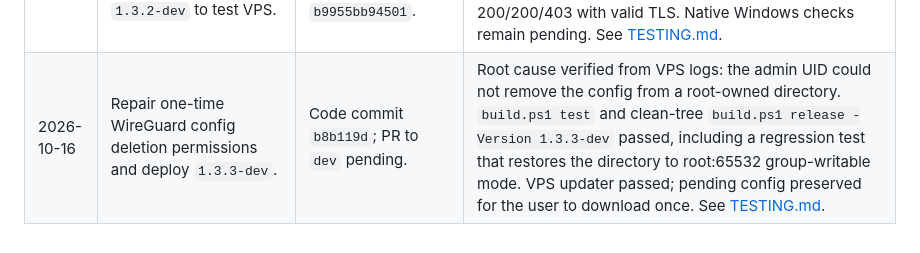
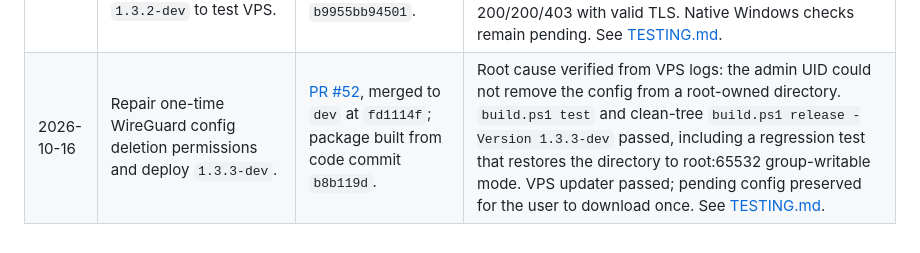
Before and after one commit to Mytob/project_j, a Markdown page: docs/ROADMAP.md, the part around the change. GitHub-like rendering.

Commit message:
docs: record 1.3.3 merge commit

```diff
--- a/docs/ROADMAP.md
+++ b/docs/ROADMAP.md
@@ -553,4 +553,4 @@ merge commit `7470ef3`.
 | 2026-10-16 | User-authorized Overview simplification, TOTP-protected password changes, one-time WireGuard configuration download confirmation, and restricted container-health observer. | Follow-up on `fix/v1-3-overview-health-followup`; [PR #47](https://github.com/Mytob/project_j/pull/47), merged to `dev` at `f9fed92`. | `pwsh -NoProfile -File .\build.ps1 release -Version 1.3.0-dev` — PASS, exit 0 at 00:29:52 UTC; Go, frontend, Chromium/Firefox/WebKit browser and monitoring integration, plus offline package install/update/rollback passed. Overview now fits the system summary and compact all-component states into one panel. Report leaves host checks blocked. See [TESTING.md](TESTING.md). |
 | 2026-10-16 | v1.3.1-dev test VPS update. | Package built from clean source commit `9e1b7b943805`; product code from [PR #47](https://github.com/Mytob/project_j/pull/47), merged to `dev` at `f9fed92`. | Clean-tree `pwsh -NoProfile -File .\build.ps1 release -Version 1.3.1-dev` — PASS, exit 0. `proxyctl update` — PASS on the user-authorized Ubuntu 26.04.1 VPS. Admin, Caddy, containerhealth, hostmetrics, and WireGuard healthy; HTTPS routes returned 200/200/403 with TLS verification. Native Windows WireGuard/firewall/playback checks remain pending. See [TESTING.md](TESTING.md). |
 | 2026-10-16 | Require completed one-time WireGuard config download before peer regeneration; deploy `1.3.2-dev` to test VPS. | [PR #50](https://github.com/Mytob/project_j/pull/50), merged to `dev` at `1488ed3`; package built from code commit `b9955bb94501`. | Clean-tree `pwsh -NoProfile -File .\build.ps1 release -Version 1.3.2-dev` — PASS, exit 0; Go, three-browser integration, monitoring, offline install/update/rollback and preservation checks passed. VPS update passed; all five containers healthy; HTTPS routes verified 200/200/403 with valid TLS. Native Windows checks remain pending. See [TESTING.md](TESTING.md). |
-| 2026-10-16 | Repair one-time WireGuard config deletion permissions and deploy `1.3.3-dev`. | Code commit `b8b119d`; PR to `dev` pending. | Root cause verified from VPS logs: the admin UID could not remove the config from a root-owned directory. `build.ps1 test` and clean-tree `build.ps1 release -Version 1.3.3-dev` passed, including a regression test that restores the directory to root:65532 group-writable mode. VPS updater passed; pending config preserved for the user to download once. See [TESTING.md](TESTING.md). |
+| 2026-10-16 | Repair one-time WireGuard config deletion permissions and deploy `1.3.3-dev`. | [PR #52](https://github.com/Mytob/project_j/pull/52), merged to `dev` at `fd1114f`; package built from code commit `b8b119d`. | Root cause verified from VPS logs: the admin UID could not remove the config from a root-owned directory. `build.ps1 test` and clean-tree `build.ps1 release -Version 1.3.3-dev` passed, including a regression test that restores the directory to root:65532 group-writable mode. VPS updater passed; pending config preserved for the user to download once. See [TESTING.md](TESTING.md). |
```
